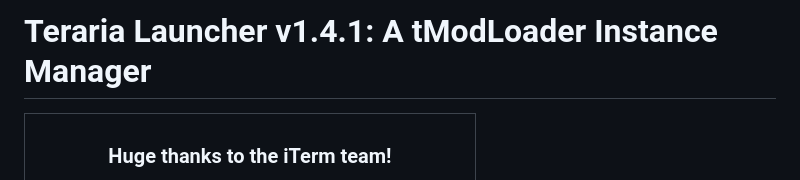
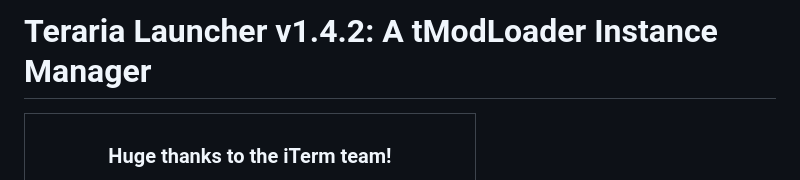
Before and after one commit to amathew4538/TerrariaLauncher, a Markdown page: README.md, the part around the change. GitHub-like rendering.

```diff
--- a/README.md
+++ b/README.md
@@ -1,4 +1,4 @@
-# Teraria Launcher v1.4.1: A tModLoader Instance Manager
+# Teraria Launcher v1.4.2: A tModLoader Instance Manager
 
 <table align="center">
   <tr style="background-color: #545454;">
```
